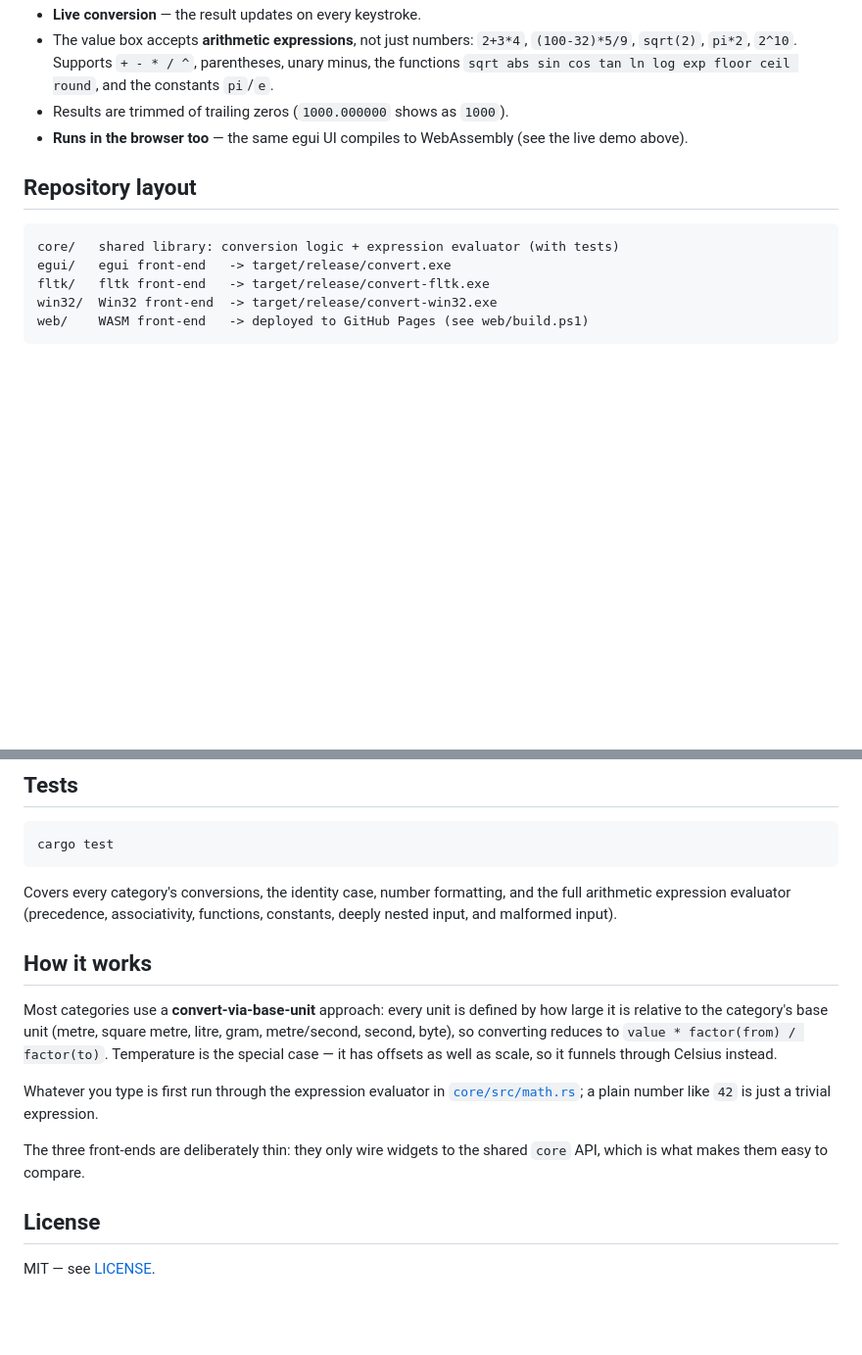
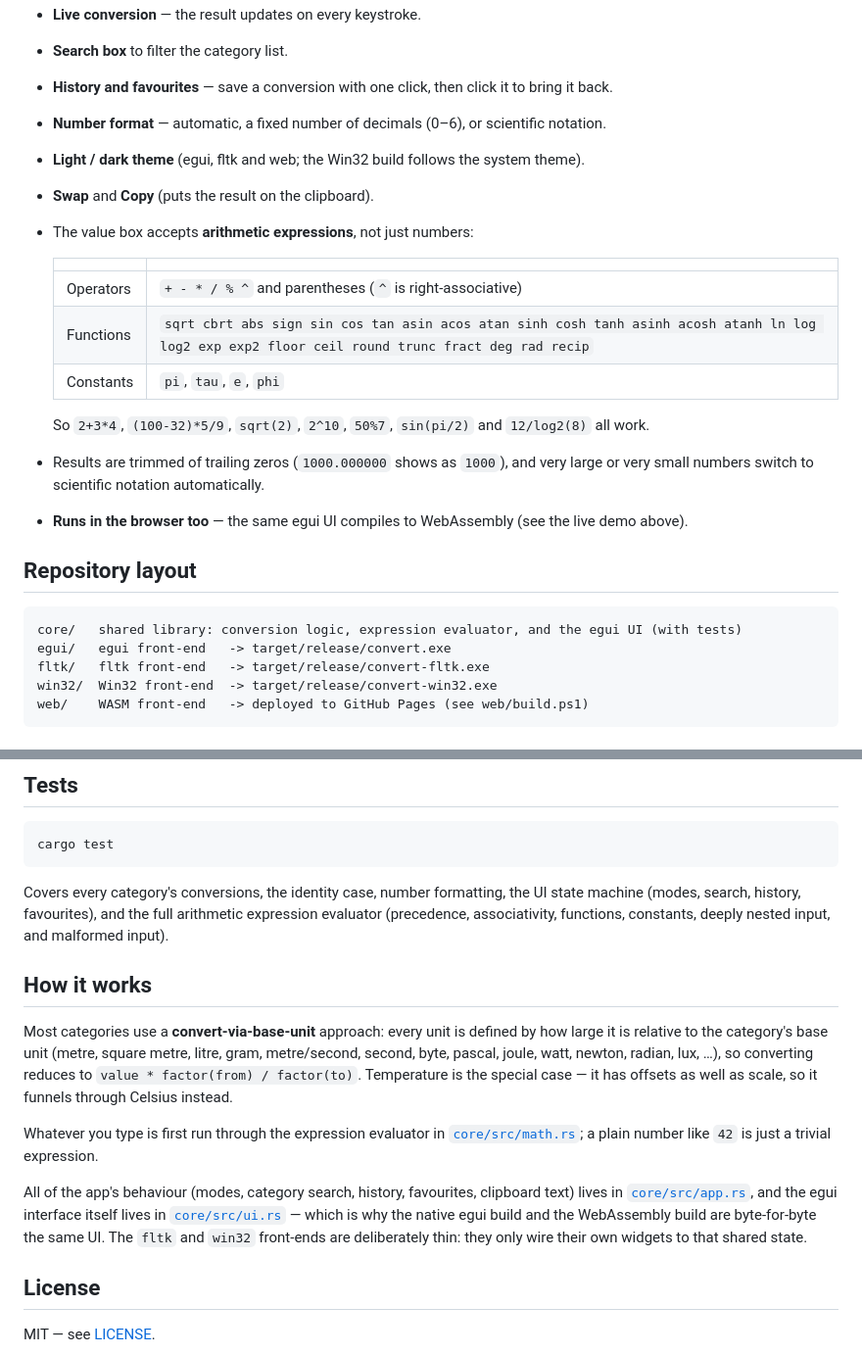
Before and after one commit to not6741lol/unit-converter, a Markdown page: README.md, 2 parts joined by grey strips. Shown: that part at 98% size. Rendered like a GitHub page; blank space fills up the shorter version.

````diff
--- a/README.md
+++ b/README.md
@@ -48,14 +51,28 @@ The same app, three toolkits — identical features, wildly different footprints
 - **Live conversion** — the result updates on every keystroke.
-- The value box accepts **arithmetic expressions**, not just numbers: `2+3*4`,
-  `(100-32)*5/9`, `sqrt(2)`, `pi*2`, `2^10`. Supports `+ - * / ^`, parentheses, unary minus,
-  the functions `sqrt abs sin cos tan ln log exp floor ceil round`, and the constants `pi`/`e`.
-- Results are trimmed of trailing zeros (`1000.000000` shows as `1000`).
-- **Runs in the browser too** — the same egui UI compiles to WebAssembly (see the live demo above).
+- **Search box** to filter the category list.
+- **History and favourites** — save a conversion with one click, then click it to bring it
+  back.
+- **Number format** — automatic, a fixed number of decimals (0–6), or scientific notation.
+- **Light / dark theme** (egui, fltk and web; the Win32 build follows the system theme).
+- **Swap** and **Copy** (puts the result on the clipboard).
+- The value box accepts **arithmetic expressions**, not just numbers:
+
+  | | |
+  |---|---|
+  | Operators | `+ - * / % ^` and parentheses (`^` is right-associative) |
+  | Functions | `sqrt cbrt abs sign sin cos tan asin acos atan sinh cosh tanh asinh acosh atanh ln log log2 exp exp2 floor ceil round trunc fract deg rad recip` |
+  | Constants | `pi`, `tau`, `e`, `phi` |
+
+  So `2+3*4`, `(100-32)*5/9`, `sqrt(2)`, `2^10`, `50%7`, `sin(pi/2)` and `12/log2(8)` all work.
+- Results are trimmed of trailing zeros (`1000.000000` shows as `1000`), and very large or
+  very small numbers switch to scientific notation automatically.
+- **Runs in the browser too** — the same egui UI compiles to WebAssembly (see the live demo
+  above).
 
 ## Repository layout
 
 ```
-core/   shared library: conversion logic + expression evaluator (with tests)
+core/   shared library: conversion logic, expression evaluator, and the egui UI (with tests)
 egui/   egui front-end   -> target/release/convert.exe
 fltk/   fltk front-end   -> target/release/convert-fltk.exe
 win32/  Win32 front-end  -> target/release/convert-win32.exe
@@ -107,22 +124,26 @@ Extra requirements:
 cargo test
 ```
 
-Covers every category's conversions, the identity case, number formatting, and the full
-arithmetic expression evaluator (precedence, associativity, functions, constants, deeply
-nested input, and malformed input).
+Covers every category's conversions, the identity case, number formatting, the UI state
+machine (modes, search, history, favourites), and the full arithmetic expression evaluator
+(precedence, associativity, functions, constants, deeply nested input, and malformed input).
 
 ## How it works
 
 Most categories use a **convert-via-base-unit** approach: every unit is defined by how large
 it is relative to the category's base unit (metre, square metre, litre, gram, metre/second,
-second, byte), so converting reduces to `value * factor(from) / factor(to)`. Temperature is
-the special case — it has offsets as well as scale, so it funnels through Celsius instead.
+second, byte, pascal, joule, watt, newton, radian, lux, …), so converting reduces to
+`value * factor(from) / factor(to)`. Temperature is the special case — it has offsets as well
+as scale, so it funnels through Celsius instead.
 
 Whatever you type is first run through the expression evaluator in
 [`core/src/math.rs`](core/src/math.rs); a plain number like `42` is just a trivial expression.
 
-The three front-ends are deliberately thin: they only wire widgets to the shared `core` API,
-which is what makes them easy to compare.
+All of the app's behaviour (modes, category search, history, favourites, clipboard text) lives
+in [`core/src/app.rs`](core/src/app.rs), and the egui interface itself lives in
+[`core/src/ui.rs`](core/src/ui.rs) — which is why the native egui build and the WebAssembly
+build are byte-for-byte the same UI. The `fltk` and `win32` front-ends are deliberately thin:
+they only wire their own widgets to that shared state.
 
 ## License
 
````
Also changed, not shown: other parts of README.md (+12 -9 lines), screenshots/demo.gif, screenshots/egui.png, screenshots/fltk.png, screenshots/win32.png, 14 other files.
